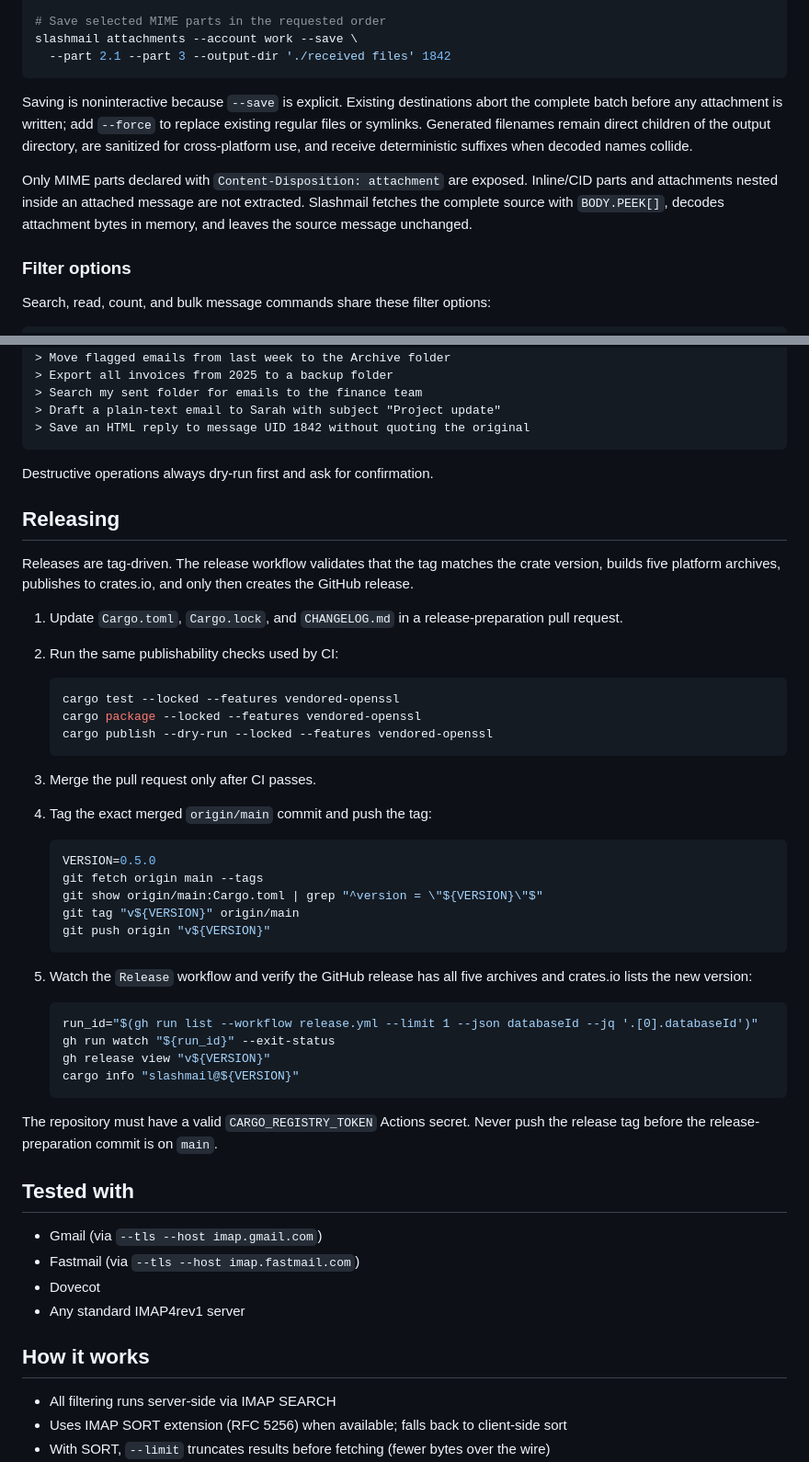
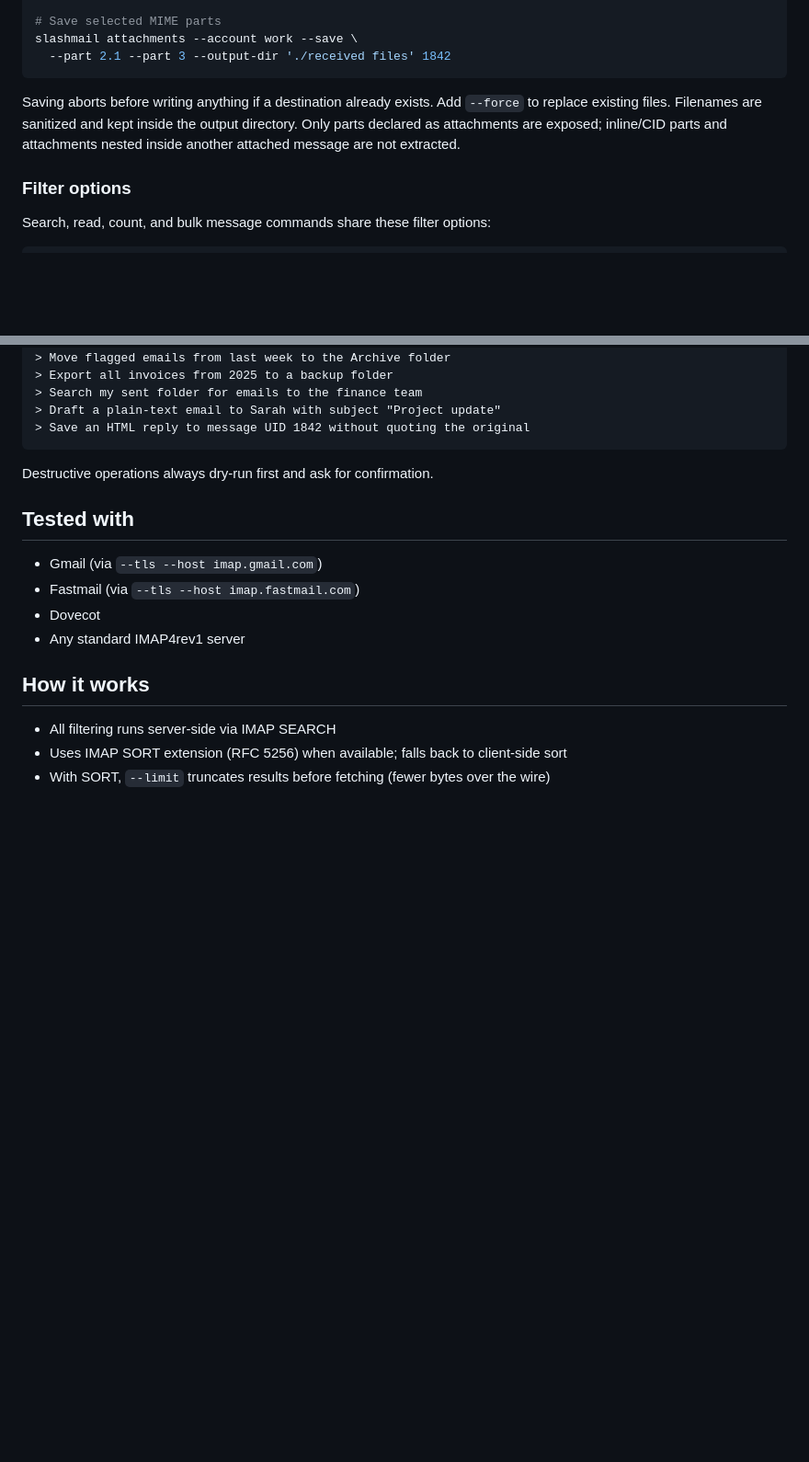
Before and after one commit to mwmdev/slashmail, a Markdown page: README.md, 2 parts joined by grey strips. Shown at 92% size. Rendered like a GitHub page; blank space fills up the shorter version.

````diff
--- a/README.md
+++ b/README.md
@@ -223,14 +201,16 @@ slashmail attachments --account work --folder Archive --json 1842
 slashmail attachments --account work --save \
   --output-dir './received files' 1842
 
-# Save selected MIME parts in the requested order
+# Save selected MIME parts
 slashmail attachments --account work --save \
   --part 2.1 --part 3 --output-dir './received files' 1842
 ```
 
-Saving is noninteractive because `--save` is explicit. Existing destinations abort the complete batch before any attachment is written; add `--force` to replace existing regular files or symlinks. Generated filenames remain direct children of the output directory, are sanitized for cross-platform use, and receive deterministic suffixes when decoded names collide.
-
-Only MIME parts declared with `Content-Disposition: attachment` are exposed. Inline/CID parts and attachments nested inside an attached message are not extracted. Slashmail fetches the complete source with `BODY.PEEK[]`, decodes attachment bytes in memory, and leaves the source message unchanged.
+Saving aborts before writing anything if a destination already exists. Add
+`--force` to replace existing files. Filenames are sanitized and kept inside
+the output directory. Only parts declared as attachments are exposed;
+inline/CID parts and attachments nested inside another attached message are
+not extracted.
 
 ### Filter options
 
@@ -409,46 +389,6 @@ Once installed, prompts like these just work:
 
 Destructive operations always dry-run first and ask for confirmation.
 
-## Releasing
-
-Releases are tag-driven. The release workflow validates that the tag matches
-the crate version, builds five platform archives, publishes to crates.io, and
-only then creates the GitHub release.
-
-1. Update `Cargo.toml`, `Cargo.lock`, and `CHANGELOG.md` in a release-preparation
-   pull request.
-2. Run the same publishability checks used by CI:
-
-   ```bash
-   cargo test --locked --features vendored-openssl
-   cargo package --locked --features vendored-openssl
-   cargo publish --dry-run --locked --features vendored-openssl
-   ```
-
-3. Merge the pull request only after CI passes.
-4. Tag the exact merged `origin/main` commit and push the tag:
-
-   ```bash
-   VERSION=0.5.0
-   git fetch origin main --tags
-   git show origin/main:Cargo.toml | grep "^version = \"${VERSION}\"$"
-   git tag "v${VERSION}" origin/main
-   git push origin "v${VERSION}"
-   ```
-
-5. Watch the `Release` workflow and verify the GitHub release has all five
-   archives and crates.io lists the new version:
-
-   ```bash
-   run_id="$(gh run list --workflow release.yml --limit 1 --json databaseId --jq '.[0].databaseId')"
-   gh run watch "${run_id}" --exit-status
-   gh release view "v${VERSION}"
-   cargo info "slashmail@${VERSION}"
-   ```
-
-The repository must have a valid `CARGO_REGISTRY_TOKEN` Actions secret. Never
-push the release tag before the release-preparation commit is on `main`.
-
 ## Tested with
 
 - Gmail (via `--tls --host imap.gmail.com`)
````
Also changed, not shown: other parts of README.md (+31 -53 lines).
